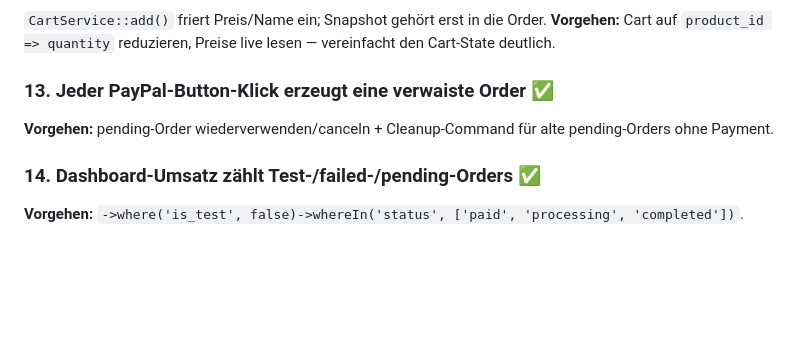
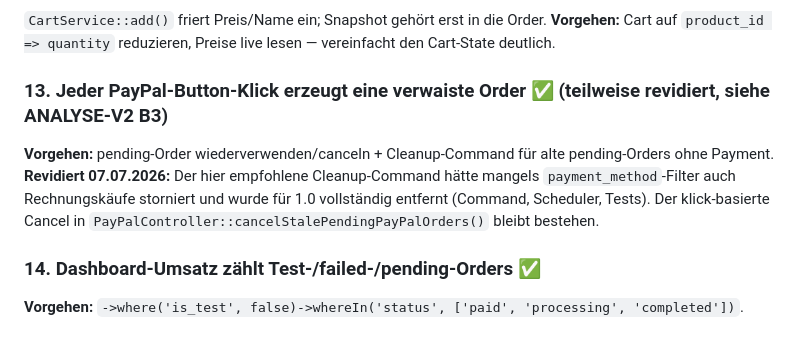
Before and after one commit to Gnidreve/dormed-shop, a Markdown page: ANALYSIS.md, the part around the change. GitHub-like rendering; blank space fills up the shorter version.

```diff
--- a/ANALYSIS.md
+++ b/ANALYSIS.md
@@ -65,8 +65,9 @@ Nicht verfügbare/gelöschte Produkte sind list-, such- und bestellbar (Session-
 `CartService::add()` friert Preis/Name ein; Snapshot gehört erst in die Order.
 **Vorgehen:** Cart auf `product_id => quantity` reduzieren, Preise live lesen — vereinfacht den Cart-State deutlich.
 
-### 13. Jeder PayPal-Button-Klick erzeugt eine verwaiste Order ✅
+### 13. Jeder PayPal-Button-Klick erzeugt eine verwaiste Order ✅ (teilweise revidiert, siehe ANALYSE-V2 B3)
 **Vorgehen:** pending-Order wiederverwenden/canceln + Cleanup-Command für alte pending-Orders ohne Payment.
+**Revidiert 07.07.2026:** Der hier empfohlene Cleanup-Command hätte mangels `payment_method`-Filter auch Rechnungskäufe storniert und wurde für 1.0 vollständig entfernt (Command, Scheduler, Tests). Der klick-basierte Cancel in `PayPalController::cancelStalePendingPayPalOrders()` bleibt bestehen.
 
 ### 14. Dashboard-Umsatz zählt Test-/failed-/pending-Orders ✅
 **Vorgehen:** `->where('is_test', false)->whereIn('status', ['paid', 'processing', 'completed'])`.
```
Also changed, not shown: ANALYSE-V2.md (added, +209 -0 lines).
